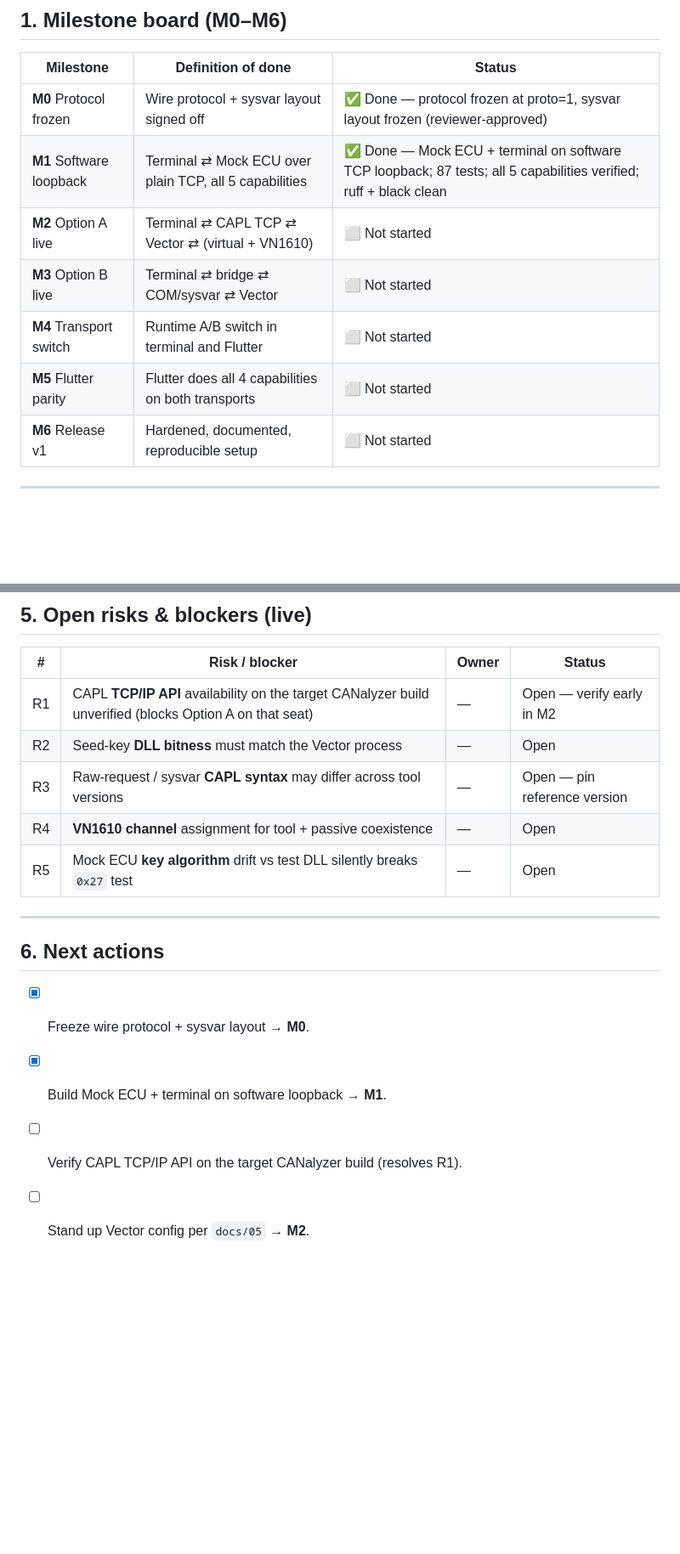
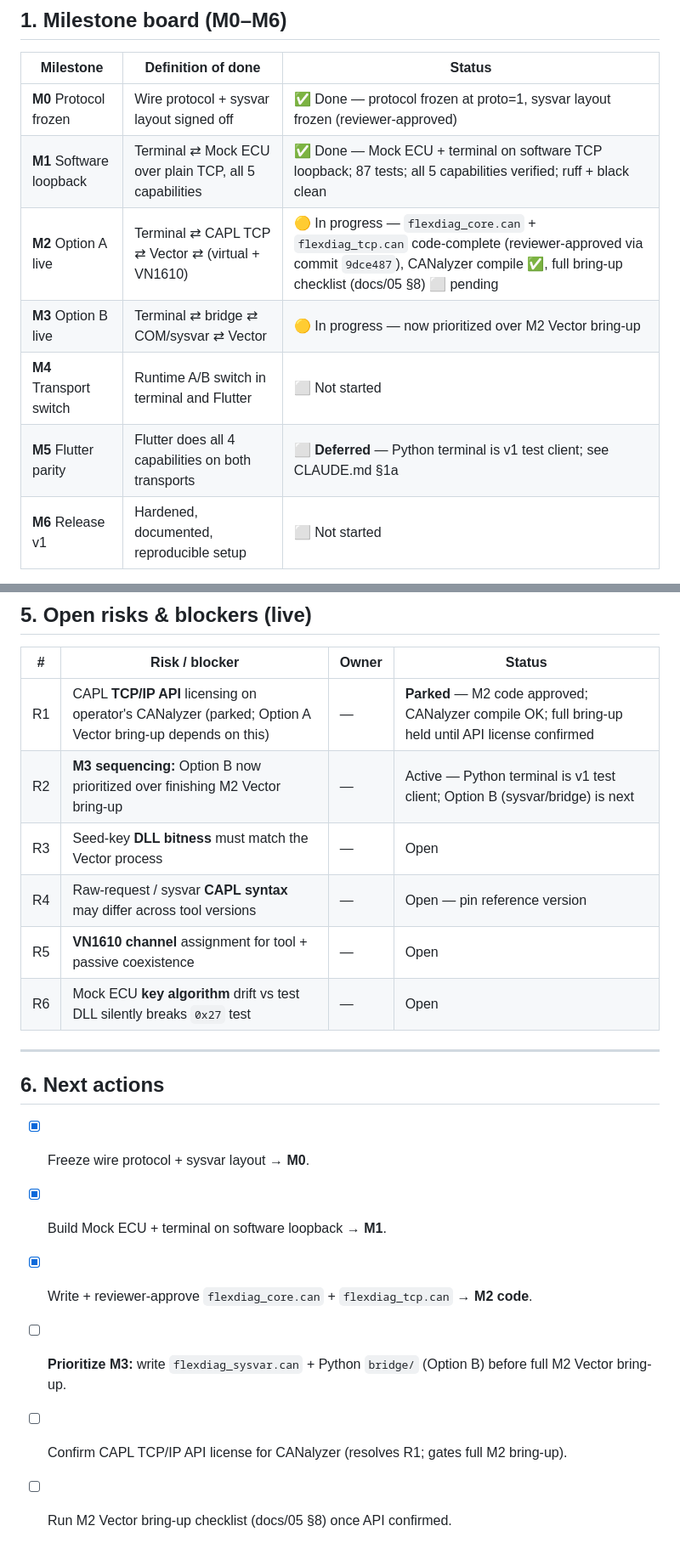
Before and after one commit to hungthanh95/CANDiagHybrid-Claude, a Markdown page: docs/STATUS.md, 2 parts joined by grey strips. Shown at 85% size. GitHub-like rendering; blank space fills up the shorter version.

Commit message:
docs: prioritize Option B over Option A, defer Flutter, make PRs optional
Option A (CAPL TCP) Vector bring-up is gated on uncertain TCP/IP API
licensing, so M3 (bridge + sysvar) is now the active milestone ahead
of M2's bring-up. Flutter (M5) is deferred; the terminal is the v1
test client. Default workflow is commit+push with operator-driven
review/merge; flexdiag-shipper is on-demand only.

```diff
--- a/docs/STATUS.md
+++ b/docs/STATUS.md
@@ -12,10 +12,10 @@
 |-----------|--------------------|--------|
 | **M0** Protocol frozen | Wire protocol + sysvar layout signed off | ✅ Done — protocol frozen at proto=1, sysvar layout frozen (reviewer-approved) |
 | **M1** Software loopback | Terminal ⇄ Mock ECU over plain TCP, all 5 capabilities | ✅ Done — Mock ECU + terminal on software TCP loopback; 87 tests; all 5 capabilities verified; ruff + black clean |
-| **M2** Option A live | Terminal ⇄ CAPL TCP ⇄ Vector ⇄ (virtual + VN1610) | ⬜ Not started |
-| **M3** Option B live | Terminal ⇄ bridge ⇄ COM/sysvar ⇄ Vector | ⬜ Not started |
+| **M2** Option A live | Terminal ⇄ CAPL TCP ⇄ Vector ⇄ (virtual + VN1610) | 🟡 In progress — `flexdiag_core.can` + `flexdiag_tcp.can` code-complete (reviewer-approved via commit `9dce487`), CANalyzer compile ✅, full bring-up checklist (docs/05 §8) ⬜ pending |
+| **M3** Option B live | Terminal ⇄ bridge ⇄ COM/sysvar ⇄ Vector | 🟡 In progress — now prioritized over M2 Vector bring-up |
 | **M4** Transport switch | Runtime A/B switch in terminal and Flutter | ⬜ Not started |
-| **M5** Flutter parity | Flutter does all 4 capabilities on both transports | ⬜ Not started |
+| **M5** Flutter parity | Flutter does all 4 capabilities on both transports | ⬜ **Deferred** — Python terminal is v1 test client; see CLAUDE.md §1a |
 | **M6** Release v1 | Hardened, documented, reproducible setup | ⬜ Not started |
 
 ---
@@ -80,11 +82,12 @@ Cells show current verified state. A capability is "done" only when **Option A**
 
 | # | Risk / blocker | Owner | Status |
 |---|----------------|-------|--------|
-| R1 | CAPL **TCP/IP API** availability on the target CANalyzer build unverified (blocks Option A on that seat) | — | Open — verify early in M2 |
-| R2 | Seed-key **DLL bitness** must match the Vector process | — | Open |
-| R3 | Raw-request / sysvar **CAPL syntax** may differ across tool versions | — | Open — pin reference version |
-| R4 | **VN1610 channel** assignment for tool + passive coexistence | — | Open |
-| R5 | Mock ECU **key algorithm** drift vs test DLL silently breaks `0x27` test | — | Open |
+| R1 | CAPL **TCP/IP API** licensing on operator's CANalyzer (parked; Option A Vector bring-up depends on this) | — | **Parked** — M2 code approved; CANalyzer compile OK; full bring-up held until API license confirmed |
+| R2 | **M3 sequencing:** Option B now prioritized over finishing M2 Vector bring-up | — | Active — Python terminal is v1 test client; Option B (sysvar/bridge) is next |
+| R3 | Seed-key **DLL bitness** must match the Vector process | — | Open |
+| R4 | Raw-request / sysvar **CAPL syntax** may differ across tool versions | — | Open — pin reference version |
+| R5 | **VN1610 channel** assignment for tool + passive coexistence | — | Open |
+| R6 | Mock ECU **key algorithm** drift vs test DLL silently breaks `0x27` test | — | Open |
 
 ---
 
@@ -92,5 +95,7 @@ Cells show current verified state. A capability is "done" only when **Option A**
 
 - [x] Freeze wire protocol + sysvar layout → **M0**.
 - [x] Build Mock ECU + terminal on software loopback → **M1**.
-- [ ] Verify CAPL TCP/IP API on the target CANalyzer build (resolves R1).
-- [ ] Stand up Vector config per `docs/05` → **M2**.
+- [x] Write + reviewer-approve `flexdiag_core.can` + `flexdiag_tcp.can` → **M2 code**.
+- [ ] **Prioritize M3:** write `flexdiag_sysvar.can` + Python `bridge/` (Option B) before full M2 Vector bring-up.
+- [ ] Confirm CAPL TCP/IP API license for CANalyzer (resolves R1; gates full M2 bring-up).
+- [ ] Run M2 Vector bring-up checklist (docs/05 §8) once API confirmed.
```
Also changed, not shown: other parts of docs/STATUS.md (+2 -0 lines), CLAUDE.md (+10 -1 lines), docs/00-MASTER-PLAN.md (+2 -0 lines).
